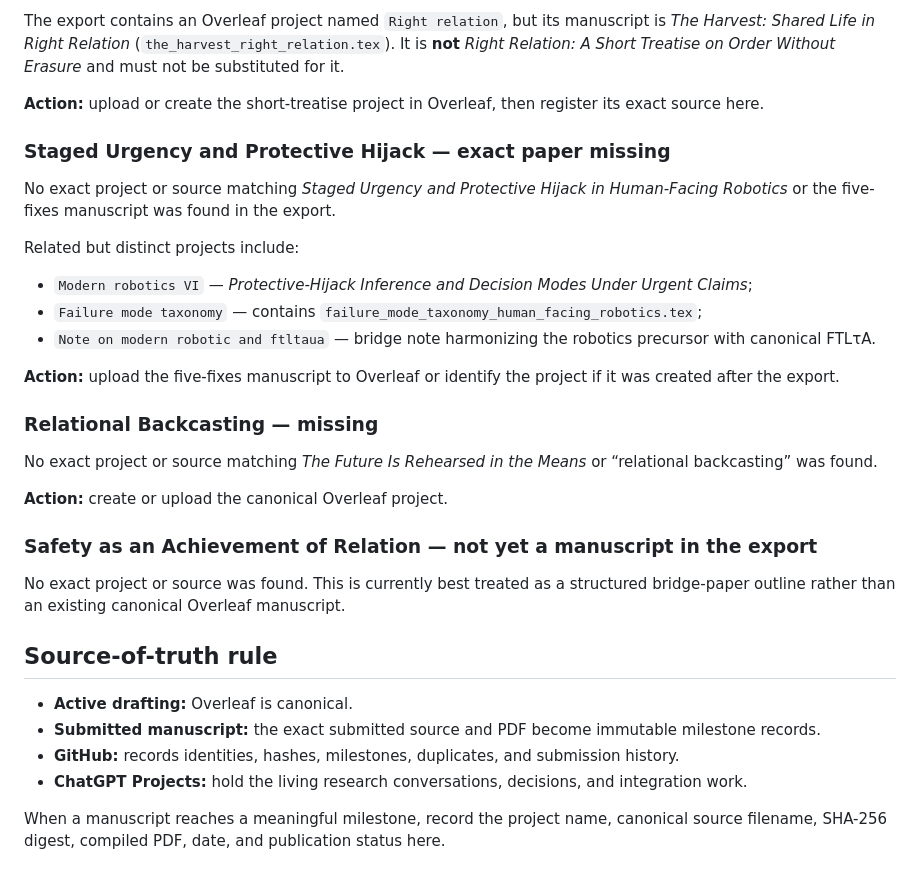
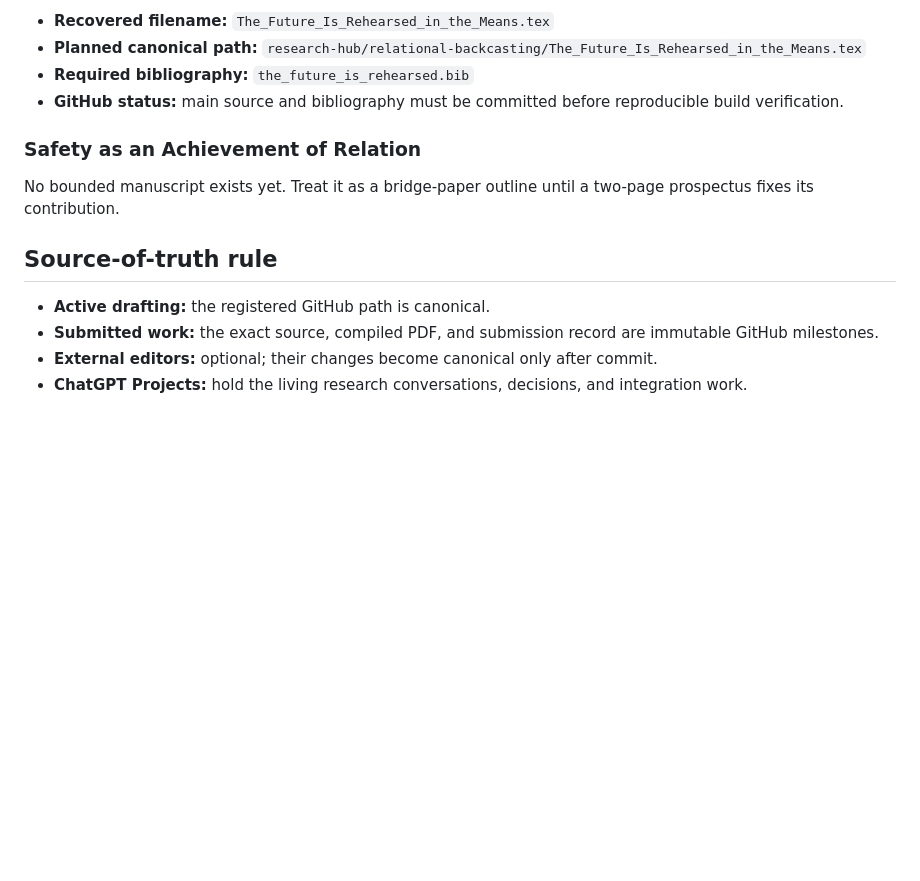
Before and after one commit to dmvarela/CVTRepository, a Markdown page: registry/CANONICAL_MANUSCRIPTS.md, the part around one of its changes. Drawn GitHub-style; blank space fills up the shorter version.

```diff
--- a/registry/CANONICAL_MANUSCRIPTS.md
+++ b/registry/CANONICAL_MANUSCRIPTS.md
@@ -60,35 +71,16 @@ The export contains two projects with the identical project name and identical Z
 
-The export contains an Overleaf project named `Right relation`, but its manuscript is *The Harvest: Shared Life in Right Relation* (`the_harvest_right_relation.tex`). It is **not** *Right Relation: A Short Treatise on Order Without Erasure* and must not be substituted for it.
+- **Recovered filename:** `The_Future_Is_Rehearsed_in_the_Means.tex`
+- **Planned canonical path:** `research-hub/relational-backcasting/The_Future_Is_Rehearsed_in_the_Means.tex`
+- **Required bibliography:** `the_future_is_rehearsed.bib`
+- **GitHub status:** main source and bibliography must be committed before reproducible build verification.
 
-**Action:** upload or create the short-treatise project in Overleaf, then register its exact source here.
+### Safety as an Achievement of Relation
 
-### Staged Urgency and Protective Hijack — exact paper missing
-
-No exact project or source matching *Staged Urgency and Protective Hijack in Human-Facing Robotics* or the five-fixes manuscript was found in the export.
-
-Related but distinct projects include:
-
-- `Modern robotics VI` — *Protective-Hijack Inference and Decision Modes Under Urgent Claims*;
-- `Failure mode taxonomy` — contains `failure_mode_taxonomy_human_facing_robotics.tex`;
-- `Note on modern robotic and ftltaua` — bridge note harmonizing the robotics precursor with canonical FTLτA.
-
-**Action:** upload the five-fixes manuscript to Overleaf or identify the project if it was created after the export.
-
-### Relational Backcasting — missing
-
-No exact project or source matching *The Future Is Rehearsed in the Means* or “relational backcasting” was found.
-
-**Action:** create or upload the canonical Overleaf project.
-
-### Safety as an Achievement of Relation — not yet a manuscript in the export
-
-No exact project or source was found. This is currently best treated as a structured bridge-paper outline rather than an existing canonical Overleaf manuscript.
+No bounded manuscript exists yet. Treat it as a bridge-paper outline until a two-page prospectus fixes its contribution.
 
 ## Source-of-truth rule
 
-- **Active drafting:** Overleaf is canonical.
-- **Submitted manuscript:** the exact submitted source and PDF become immutable milestone records.
-- **GitHub:** records identities, hashes, milestones, duplicates, and submission history.
+- **Active drafting:** the registered GitHub path is canonical.
+- **Submitted work:** the exact source, compiled PDF, and submission record are immutable GitHub milestones.
+- **External editors:** optional; their changes become canonical only after commit.
 - **ChatGPT Projects:** hold the living research conversations, decisions, and integration work.
-
-When a manuscript reaches a meaningful milestone, record the project name, canonical source filename, SHA-256 digest, compiled PDF, date, and publication status here.
```
Also changed, not shown: other parts of registry/CANONICAL_MANUSCRIPTS.md (+47 -36 lines).
